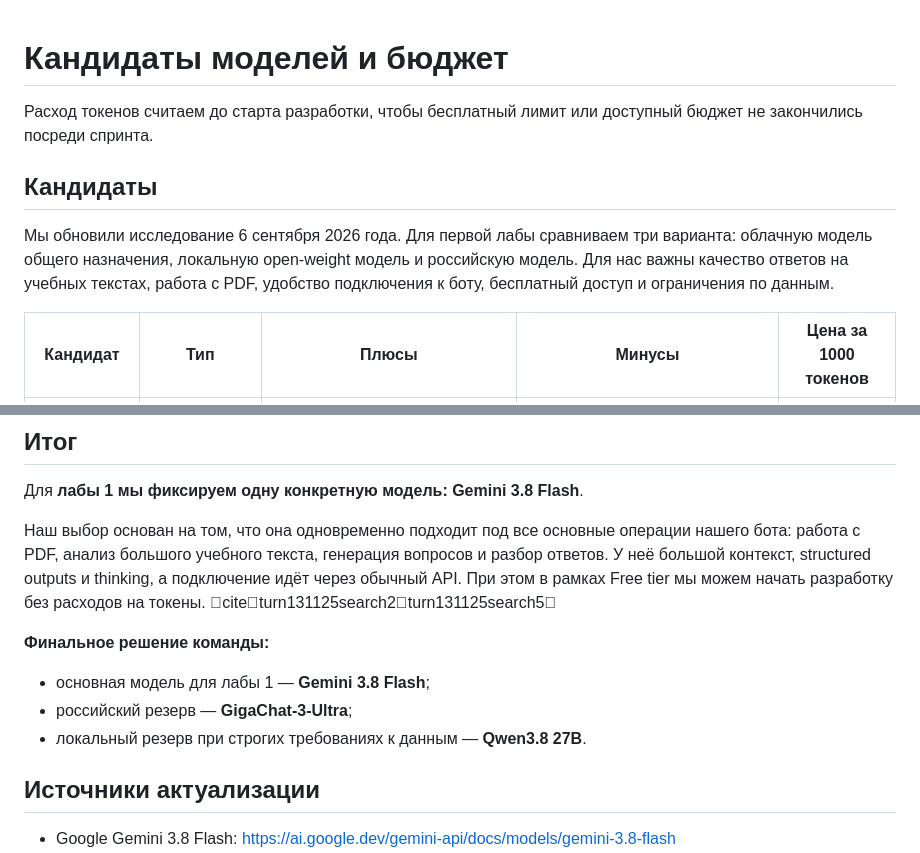
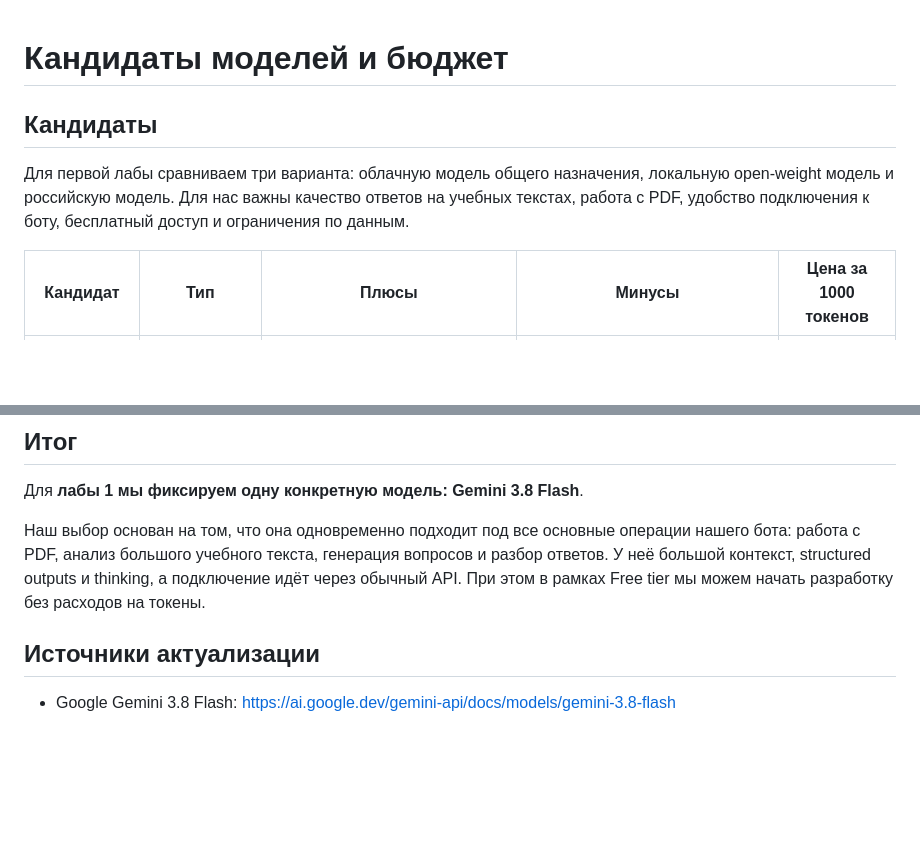
Before and after one commit to vstu-sii/kartochki-dlya-povtoreniya-iz-konspekta-4rnb, a Markdown page: docs/model-candidates.md, 2 parts joined by grey strips. GitHub-like rendering; blank space fills up the shorter version.

```diff
--- a/docs/model-candidates.md
+++ b/docs/model-candidates.md
@@ -1,10 +1,8 @@
 # Кандидаты моделей и бюджет
-
-Расход токенов считаем до старта разработки, чтобы бесплатный лимит или доступный бюджет не закончились посреди спринта.
 
 ## Кандидаты
 
-Мы обновили исследование 6 сентября 2026 года. Для первой лабы сравниваем три варианта: облачную модель общего назначения, локальную open-weight модель и российскую модель. Для нас важны качество ответов на учебных текстах, работа с PDF, удобство подключения к боту, бесплатный доступ и ограничения по данным.
+Для первой лабы сравниваем три варианта: облачную модель общего назначения, локальную open-weight модель и российскую модель. Для нас важны качество ответов на учебных текстах, работа с PDF, удобство подключения к боту, бесплатный доступ и ограничения по данным.
 
 | Кандидат | Тип | Плюсы | Минусы | Цена за 1000 токенов |
 |---|---|---|---|---|
@@ -64,13 +62,7 @@
 
 Для **лабы 1 мы фиксируем одну конкретную модель: Gemini 3.8 Flash**.
 
-Наш выбор основан на том, что она одновременно подходит под все основные операции нашего бота: работа с PDF, анализ большого учебного текста, генерация вопросов и разбор ответов. У неё большой контекст, structured outputs и thinking, а подключение идёт через обычный API. При этом в рамках Free tier мы можем начать разработку без расходов на токены. citeturn131125search2turn131125search5
-
-**Финальное решение команды:**
-
-- основная модель для лабы 1 — **Gemini 3.8 Flash**;
-- российский резерв — **GigaChat-3-Ultra**;
-- локальный резерв при строгих требованиях к данным — **Qwen3.8 27B**.
+Наш выбор основан на том, что она одновременно подходит под все основные операции нашего бота: работа с PDF, анализ большого учебного текста, генерация вопросов и разбор ответов. У неё большой контекст, structured outputs и thinking, а подключение идёт через обычный API. При этом в рамках Free tier мы можем начать разработку без расходов на токены.
 
 ## Источники актуализации
 
```
